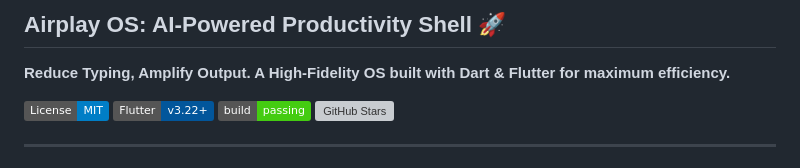
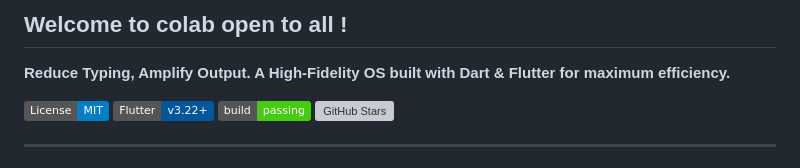
Before and after one commit to TechQuanta/AirPlay-OS, a Markdown page: README.md, the part around the change. Rendered like a GitHub page; badges without logos; grey boxes are pictures that could not be loaded.

```diff
--- a/README.md
+++ b/README.md
@@ -1,4 +1,4 @@
-## Airplay OS: AI-Powered Productivity Shell 🚀
+## Welcome to colab open to all !
 
 **Reduce Typing, Amplify Output. A High-Fidelity OS built with Dart & Flutter for maximum efficiency.**
 
```
